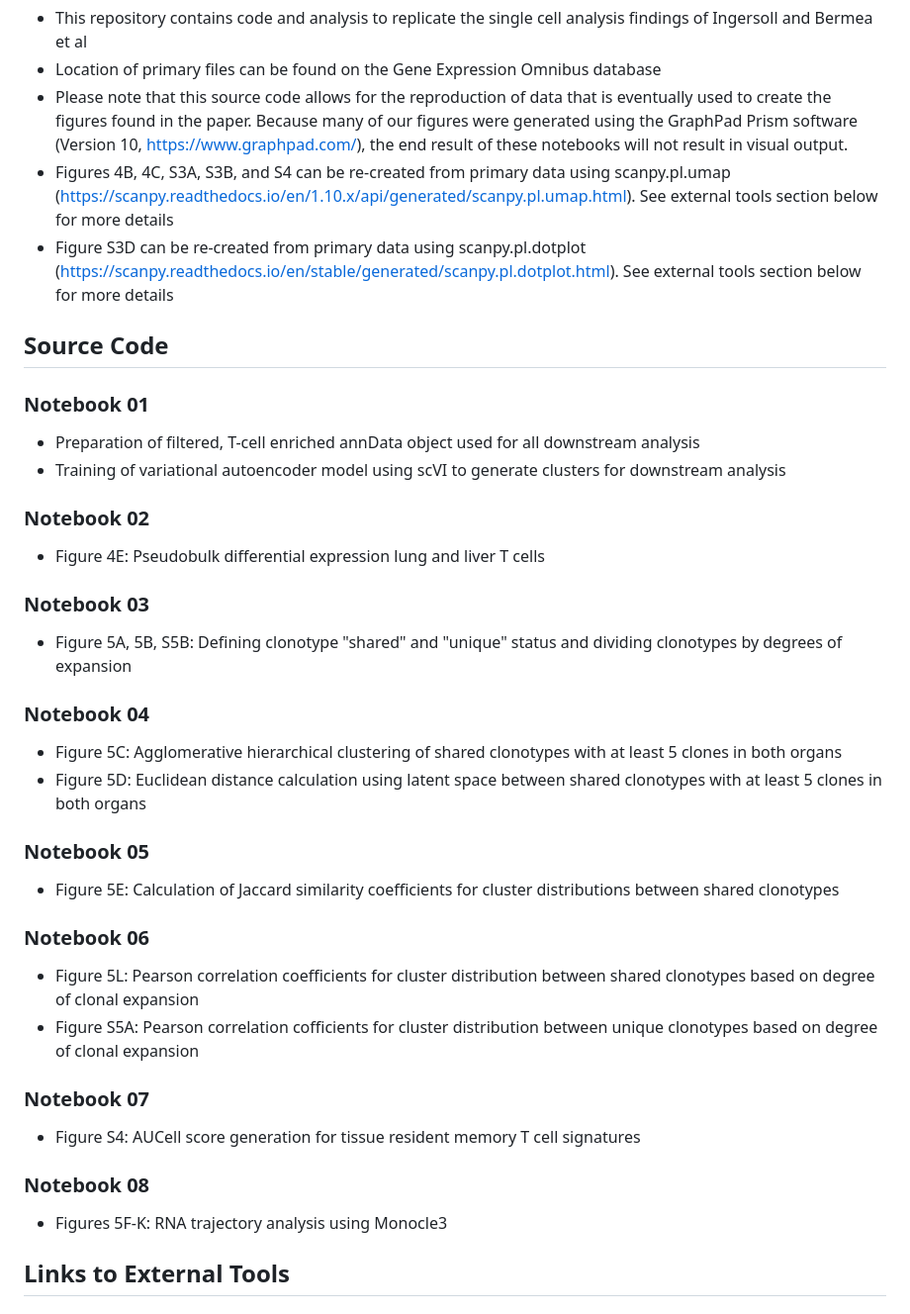
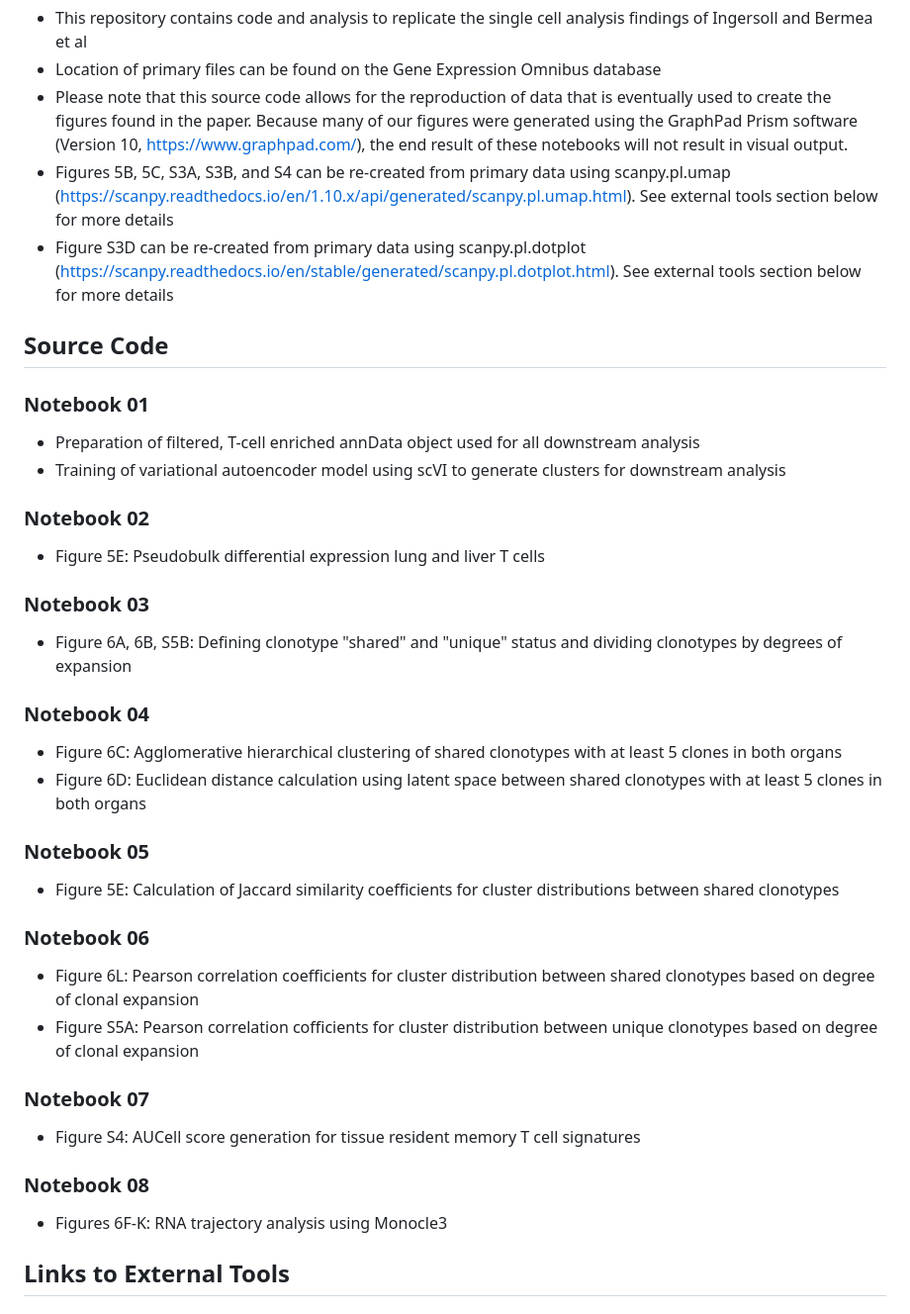
Before and after one commit to Rbermea/Organ-Microenvironments-Drive-Divergent-T-Cell-Evolution-in-Acute-GVHD-STM-Paper, a Markdown page: README.md, the part around the change. Shown at 99% size. Drawn GitHub-style.

```diff
--- a/README.md
+++ b/README.md
@@ -3,7 +3,7 @@
 * This repository contains code and analysis to replicate the single cell analysis findings of Ingersoll and Bermea et al
 * Location of primary files can be found on the Gene Expression Omnibus database
 * Please note that this source code allows for the reproduction of data that is eventually used to create the figures found in the paper. Because many of our figures were generated using the GraphPad Prism software (Version 10, https://www.graphpad.com/), the end result of these notebooks will not result in visual output.
-* Figures 4B, 4C, S3A, S3B, and S4 can be re-created from primary data using scanpy.pl.umap (https://scanpy.readthedocs.io/en/1.10.x/api/generated/scanpy.pl.umap.html). See external tools section below for more details
+* Figures 5B, 5C, S3A, S3B, and S4 can be re-created from primary data using scanpy.pl.umap (https://scanpy.readthedocs.io/en/1.10.x/api/generated/scanpy.pl.umap.html). See external tools section below for more details
 * Figure S3D can be re-created from primary data using scanpy.pl.dotplot (https://scanpy.readthedocs.io/en/stable/generated/scanpy.pl.dotplot.html). See external tools section below for more details
 
 ## Source Code
@@ -13,27 +13,27 @@
 * Training of variational autoencoder model using scVI to generate clusters for downstream analysis
 
 ### Notebook 02
-* Figure 4E: Pseudobulk differential expression lung and liver T cells
+* Figure 5E: Pseudobulk differential expression lung and liver T cells
 
 ### Notebook 03
-* Figure 5A, 5B, S5B: Defining clonotype "shared" and "unique" status and dividing clonotypes by degrees of expansion
+* Figure 6A, 6B, S5B: Defining clonotype "shared" and "unique" status and dividing clonotypes by degrees of expansion
 
 ### Notebook 04
-* Figure 5C: Agglomerative hierarchical clustering of shared clonotypes with at least 5 clones in both organs
-* Figure 5D: Euclidean distance calculation using latent space between shared clonotypes with at least 5 clones in both organs
+* Figure 6C: Agglomerative hierarchical clustering of shared clonotypes with at least 5 clones in both organs
+* Figure 6D: Euclidean distance calculation using latent space between shared clonotypes with at least 5 clones in both organs
 
 ### Notebook 05
 * Figure 5E: Calculation of Jaccard similarity coefficients for cluster distributions between shared clonotypes
 
 ### Notebook 06
-* Figure 5L: Pearson correlation coefficients for cluster distribution between shared clonotypes based on degree of clonal expansion
+* Figure 6L: Pearson correlation coefficients for cluster distribution between shared clonotypes based on degree of clonal expansion
 * Figure S5A: Pearson correlation cofficients for cluster distribution between unique clonotypes based on degree of clonal expansion
 
 ### Notebook 07
 * Figure S4: AUCell score generation for tissue resident memory T cell signatures
 
 ### Notebook 08
-* Figures 5F-K: RNA trajectory analysis using Monocle3
+* Figures 6F-K: RNA trajectory analysis using Monocle3
 
 ## Links to External Tools
 ### Please check specific notebooks for version information
```
